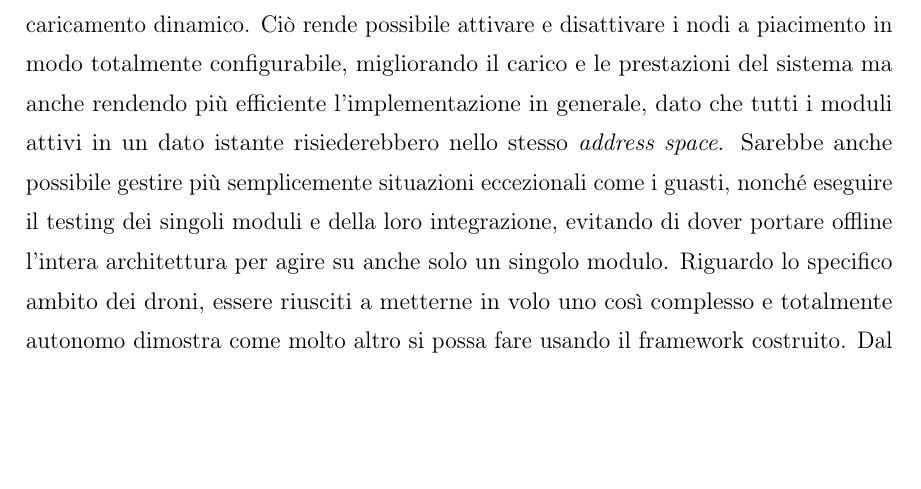
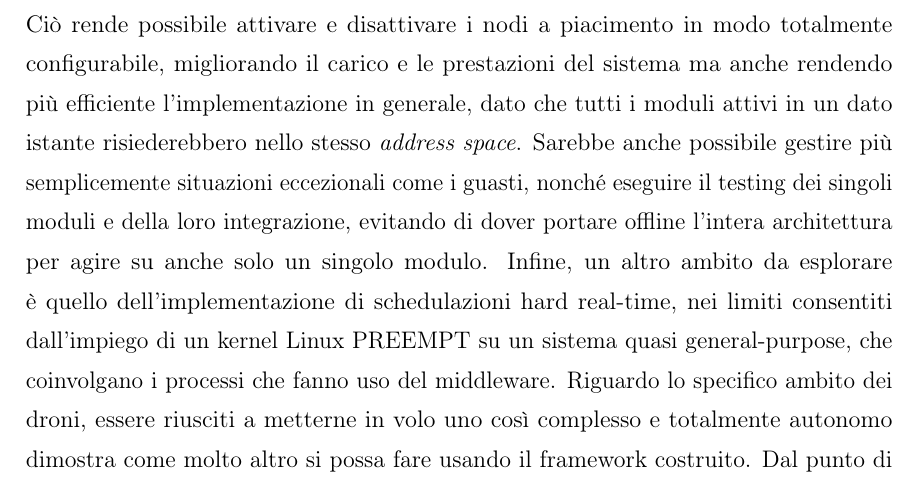
Before and after one commit to robmasocco/MasterThesis_RobertoMasocco, a LaTeX book (main.tex, which reads chapters/chapter5.tex): part of page 100 of 107, cut so that both start at the same text, the shorter picture padded with empty space. Compiled offline with pdfLaTeX.

Commit message:
Added note about RT schedulings

```diff
--- a/chapters/chapter5.tex
+++ b/chapters/chapter5.tex
@@ -5,5 +5,5 @@
 \indent In questo lavoro è stata presentata una nuova serie di soluzioni hardware e software finalizzate allo sviluppo ed al deployment di architetture di controllo per sistemi autonomi complessi. Nel Capitolo \ref{chap:Chapter2} è stato presentato il concetto di middleware come strato di astrazione intermedio tra l'hardware ed il software applicativo volto a semplificare alcune problematiche classiche della programmazione di apparati autonomi. Particolare attenzione è stata rivolta a ROS 2 come soluzione di nuova concezione basata su DDS e completamente open-source. Nel Capitolo \ref{chap:Chapter3} è stato presentato il caso di un drone autonomo per volo automatico, capace di localizzarsi in un ambiente privo di segnale GNSS e compiervi una missione basata su esplorazione dell'ambiente ed atterraggi multipli in zone predefinite. L'architettura di controllo è stata interamente costruita impiegando il middleware ROS 2 a supporto dello sviluppo del software di acquisizione dati, controllo e supervisione, nonché per gestire le comunicazioni tra i vari moduli e la postazione dell'operatore. Si è proceduto dunque ad un'accurata descrizione della sua implementazione e realizzazione e ad un commento dei risultati ottenuti. Nel Capitolo \ref{chap:Chapter4} è stato poi presentato un ulteriore caso di studio relativo all'implementazione su tale architettura di un controllore veloce per l'esecuzione di atterraggi di precisione. Sono stati esposti nei dettagli i limiti operativi ed applicativi di una tale soluzione, e sono state descritte le varie fasi del processo di identificazione del sistema da controllare. Successivamente si è discussa l'implementazione del controllore ed i risultati ottenuti nelle sue varie prove sperimentali.
 
 \newsection{Sviluppi futuri}
-\indent Il presente lavoro dimostra quale sia la versatilità e l'ampio ventaglio di possibilità aperte dalle soluzioni proposte. Come si è detto nel Capitolo \ref{chap:Chapter1}, la direzione intrapresa dai recenti sviluppi tecnologici indica come le problematiche risolte da questi strumenti siano sempre più attuali, ed i risultati ottenuti ne provano l'efficacia e l'efficienza. Dal punto di vista dei middleware, ed in particolare dei DDS, il sempre più vicino deployment delle reti 5G aprirà alla possibilità di costruire architetture di controllo distribuite ad elevata capillarità, alta efficienza e bassa latenza, il caso d'uso per eccellenza di questo tipo di framework. Riguardo ROS 2 invece, nonostante l'ampia presentazione che se ne è fatta nel Capitolo \ref{chap:Chapter2} ed i numerosi rimandi alle parti tralasciate per brevità, è stata solo scalfita la superficie. Per favorirne l'integrazione con sistemi ampiamente diversificati, sono attualmente in sviluppo versioni ridotte di questo middleware che hanno come target sistemi embedded e a risorse limitate. Queste soluzioni sarebbero da accoppiare con altre, sempre in sviluppo ma già aperte alla sperimentazione, volte a rendere i DDS compatibili con link di comunicazione diversi da quelli di Rete, come bus seriali o paralleli, in modo simile a quanto visto nel Capitolo \ref{chap:Chapter3}. Un altro aspetto molto interessante ma che non è stato toccato in questo lavoro è poi quello della containerizzazione: ROS 2 offre già, mediante il proprio build system, la possibilità di compilare nodi e package come librerie condivise a caricamento dinamico. Ciò rende possibile attivare e disattivare i nodi a piacimento in modo totalmente configurabile, migliorando il carico e le prestazioni del sistema ma anche rendendo più efficiente l'implementazione in generale, dato che tutti i moduli attivi in un dato istante risiederebbero nello stesso \emph{address space}. Sarebbe anche possibile gestire più semplicemente situazioni eccezionali come i guasti, nonché eseguire il testing dei singoli moduli e della loro integrazione, evitando di dover portare offline l'intera architettura per agire su anche solo un singolo modulo.
+\indent Il presente lavoro dimostra quale sia la versatilità e l'ampio ventaglio di possibilità aperte dalle soluzioni proposte. Come si è detto nel Capitolo \ref{chap:Chapter1}, la direzione intrapresa dai recenti sviluppi tecnologici indica come le problematiche risolte da questi strumenti siano sempre più attuali, ed i risultati ottenuti ne provano l'efficacia e l'efficienza. Dal punto di vista dei middleware, ed in particolare dei DDS, il sempre più vicino deployment delle reti 5G aprirà alla possibilità di costruire architetture di controllo distribuite ad elevata capillarità, alta efficienza e bassa latenza, il caso d'uso per eccellenza di questo tipo di framework. Riguardo ROS 2 invece, nonostante l'ampia presentazione che se ne è fatta nel Capitolo \ref{chap:Chapter2} ed i numerosi rimandi alle parti tralasciate per brevità, è stata solo scalfita la superficie. Per favorirne l'integrazione con sistemi ampiamente diversificati, sono attualmente in sviluppo versioni ridotte di questo middleware che hanno come target sistemi embedded e a risorse limitate. Queste soluzioni sarebbero da accoppiare con altre, sempre in sviluppo ma già aperte alla sperimentazione, volte a rendere i DDS compatibili con link di comunicazione diversi da quelli di Rete, come bus seriali o paralleli, in modo simile a quanto visto nel Capitolo \ref{chap:Chapter3}. Un altro aspetto molto interessante ma che non è stato toccato in questo lavoro è poi quello della containerizzazione: ROS 2 offre già, mediante il proprio build system, la possibilità di compilare nodi e package come librerie condivise a caricamento dinamico. Ciò rende possibile attivare e disattivare i nodi a piacimento in modo totalmente configurabile, migliorando il carico e le prestazioni del sistema ma anche rendendo più efficiente l'implementazione in generale, dato che tutti i moduli attivi in un dato istante risiederebbero nello stesso \emph{address space}. Sarebbe anche possibile gestire più semplicemente situazioni eccezionali come i guasti, nonché eseguire il testing dei singoli moduli e della loro integrazione, evitando di dover portare offline l'intera architettura per agire su anche solo un singolo modulo. Infine, un altro ambito da esplorare è quello dell'implementazione di schedulazioni hard real-time, nei limiti consentiti dall'impiego di un kernel Linux PREEMPT su un sistema quasi general-purpose, che coinvolgano i processi che fanno uso del middleware.
 Riguardo lo specifico ambito dei droni, essere riusciti a metterne in volo uno così complesso e totalmente autonomo dimostra come molto altro si possa fare usando il framework costruito. Dal punto di vista della sensoristica di bordo si può integrare il sistema di localizzazione e mapping ORB\_SLAM2 con altre misure, ottenute mediante algoritmi diversi e fuse secondo opportuni algoritmi di stima robustificati. È poi possibile lavorare sui livelli più bassi del sistema di controllo veloce, essendo anche questo totalmente aperto, per implementare leggi di controllo più sofisticate e raffinate, conseguendo nuove e migliori performance di volo. La disponibilità di un'architettura di controllo naturalmente distribuita e così facile da impiegare rende infine possibile costruire flotte di droni cooperativi, che realizzino autonomamente ed in gruppo task simili a quelli discussi.
```
